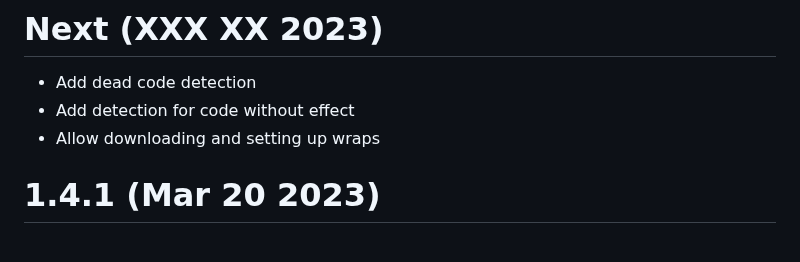
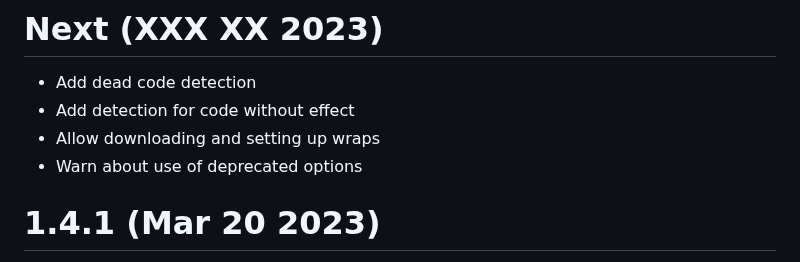
Before and after one commit to JCWasmx86/mesonlsp, a Markdown page: CHANGELOG.md, the part around the change. Drawn GitHub-style.

Commit message:
Update changelog

```diff
--- a/CHANGELOG.md
+++ b/CHANGELOG.md
@@ -2,6 +2,7 @@
 - Add dead code detection
 - Add detection for code without effect
 - Allow downloading and setting up wraps
+- Warn about use of deprecated options
 # 1.4.1 (Mar 20 2023)
 - Major code cleanups
 - Replaced PathKit dependency by a vendored version.
```
